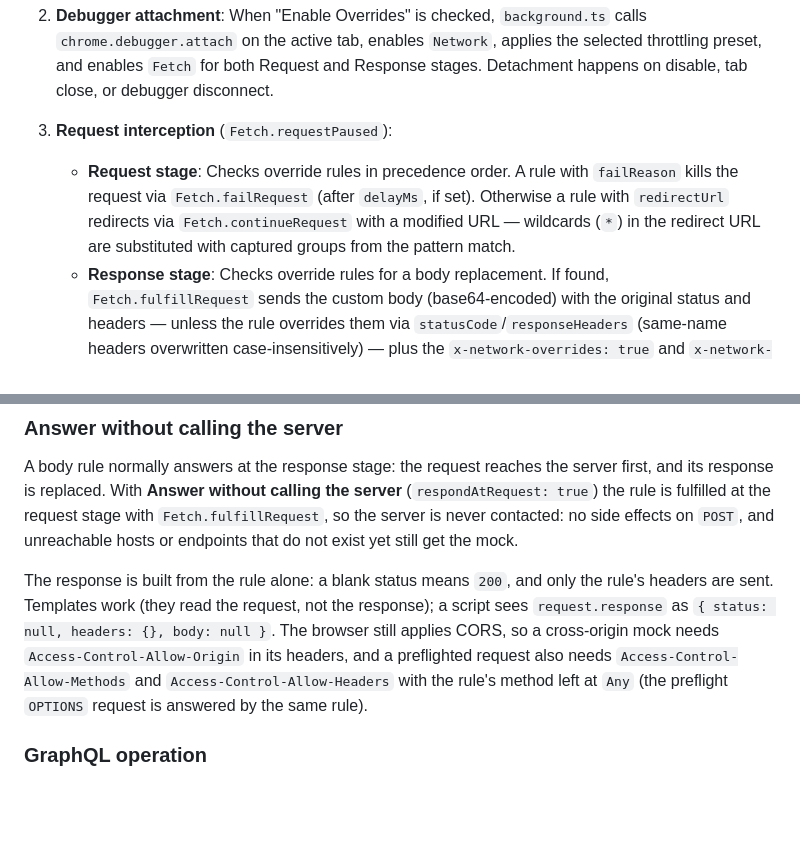
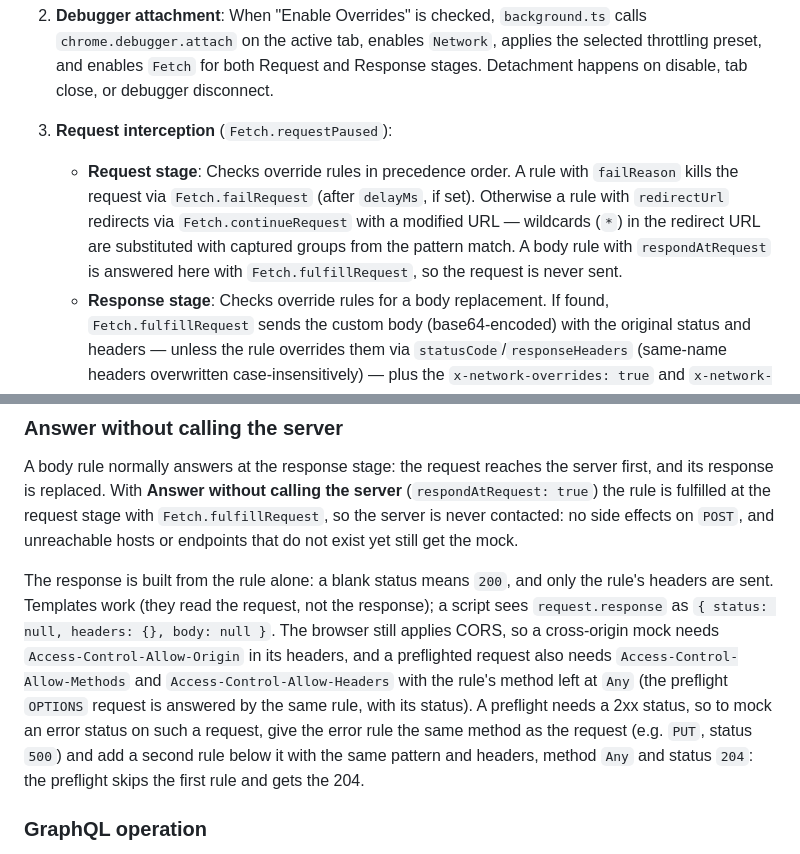
Before and after one commit to vannt-dev/network-overrides-devtools, a Markdown page: README.md, 2 parts joined by grey strips. Rendered like a GitHub page; blank space fills up the shorter version.

Commit message:
docs: explain preflight status for rules answering without the server

```diff
--- a/README.md
+++ b/README.md
@@ -126,7 +126,7 @@ manifest.json                # Chrome Manifest V3 configuration
 2. **Debugger attachment**: When "Enable Overrides" is checked, `background.ts` calls `chrome.debugger.attach` on the active tab, enables `Network`, applies the selected throttling preset, and enables `Fetch` for both Request and Response stages. Detachment happens on disable, tab close, or debugger disconnect.
 
 3. **Request interception** (`Fetch.requestPaused`):
-   - **Request stage**: Checks override rules in precedence order. A rule with `failReason` kills the request via `Fetch.failRequest` (after `delayMs`, if set). Otherwise a rule with `redirectUrl` redirects via `Fetch.continueRequest` with a modified URL — wildcards (`*`) in the redirect URL are substituted with captured groups from the pattern match.
+   - **Request stage**: Checks override rules in precedence order. A rule with `failReason` kills the request via `Fetch.failRequest` (after `delayMs`, if set). Otherwise a rule with `redirectUrl` redirects via `Fetch.continueRequest` with a modified URL — wildcards (`*`) in the redirect URL are substituted with captured groups from the pattern match. A body rule with `respondAtRequest` is answered here with `Fetch.fulfillRequest`, so the request is never sent.
    - **Response stage**: Checks override rules for a body replacement. If found, `Fetch.fulfillRequest` sends the custom body (base64-encoded) with the original status and headers — unless the rule overrides them via `statusCode`/`responseHeaders` (same-name headers overwritten case-insensitively) — plus the `x-network-overrides: true` and `x-network-overrides-pattern` markers, delayed by `delayMs` if set. If no rule matches, XHR/Fetch response bodies are stored for later auto-fill via `Fetch.getResponseBody`.
 
 4. **Recent API tracking**: `Network.requestWillBeSent` captures request metadata into an in-memory Map (per tabId), mirrored to `chrome.storage.session` under key `tabState_{tabId}` (debounced). Capped at 500 URLs and 100 bodies. On worker startup, this state is rehydrated from `chrome.storage.session` and the debugger is re-attached to tabs that were enabled; any legacy `recentApis_{tabId}` / `recentApiBodies_{tabId}` keys left over from older versions in `chrome.storage.local` are removed automatically.
@@ -222,7 +222,7 @@ Optional fields on an override rule:
 
 A body rule normally answers at the response stage: the request reaches the server first, and its response is replaced. With **Answer without calling the server** (`respondAtRequest: true`) the rule is fulfilled at the request stage with `Fetch.fulfillRequest`, so the server is never contacted: no side effects on `POST`, and unreachable hosts or endpoints that do not exist yet still get the mock.
 
-The response is built from the rule alone: a blank status means `200`, and only the rule's headers are sent. Templates work (they read the request, not the response); a script sees `request.response` as `{ status: null, headers: {}, body: null }`. The browser still applies CORS, so a cross-origin mock needs `Access-Control-Allow-Origin` in its headers, and a preflighted request also needs `Access-Control-Allow-Methods` and `Access-Control-Allow-Headers` with the rule's method left at `Any` (the preflight `OPTIONS` request is answered by the same rule).
+The response is built from the rule alone: a blank status means `200`, and only the rule's headers are sent. Templates work (they read the request, not the response); a script sees `request.response` as `{ status: null, headers: {}, body: null }`. The browser still applies CORS, so a cross-origin mock needs `Access-Control-Allow-Origin` in its headers, and a preflighted request also needs `Access-Control-Allow-Methods` and `Access-Control-Allow-Headers` with the rule's method left at `Any` (the preflight `OPTIONS` request is answered by the same rule, with its status). A preflight needs a 2xx status, so to mock an error status on such a request, give the error rule the same method as the request (e.g. `PUT`, status `500`) and add a second rule below it with the same pattern and headers, method `Any` and status `204`: the preflight skips the first rule and gets the 204.
 
 ### GraphQL operation
 
```
Also changed, not shown: USE-EN.md (+1 -1 lines), USE.md (+1 -1 lines).
